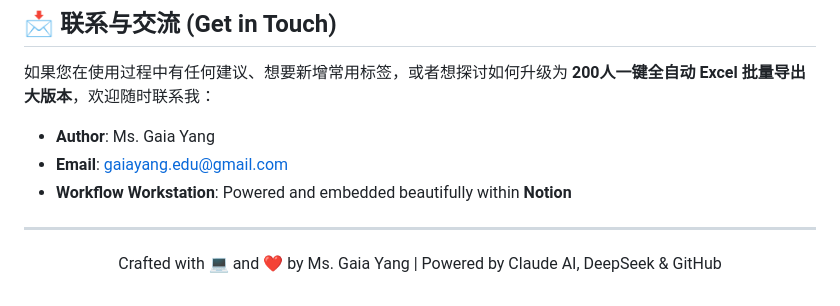
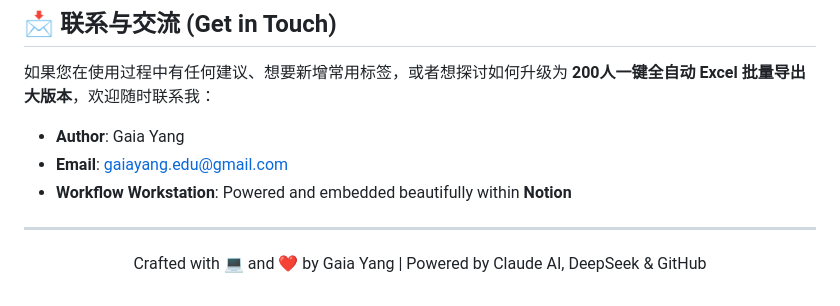
Before and after one commit to gaiasheep/End_of_Term_Report_Comment_Generator, a Markdown page: README.md, the part around the change. GitHub-like rendering.

Commit message:
Remove in README

```diff
--- a/README.md
+++ b/README.md
@@ -53,12 +53,12 @@
 
 如果您在使用过程中有任何建议、想要新增常用标签，或者想探讨如何升级为 **200人一键全自动 Excel 批量导出大版本**，欢迎随时联系我：
 
-- **Author**: Ms. Gaia Yang
+- **Author**: Gaia Yang
 - **Email**: [gaiayang.edu@gmail.com](mailto:gaiayang.edu@gmail.com)
 - **Workflow Workstation**: Powered and embedded beautifully within **Notion**
 
 ---
 
 <p align="center">
-  Crafted with 💻 and ❤️ by Ms. Gaia Yang | Powered by Claude AI, DeepSeek & GitHub
+  Crafted with 💻 and ❤️ by Gaia Yang | Powered by Claude AI, DeepSeek & GitHub
 </p>
```
